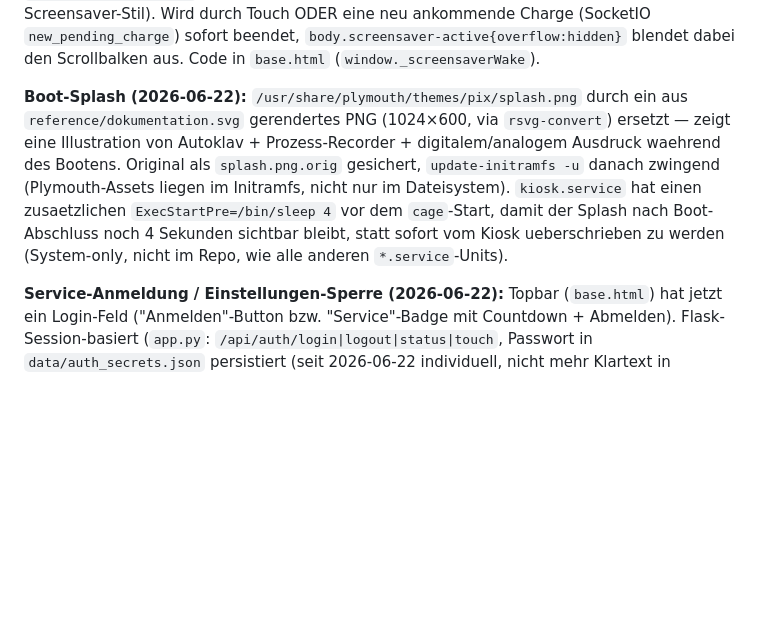
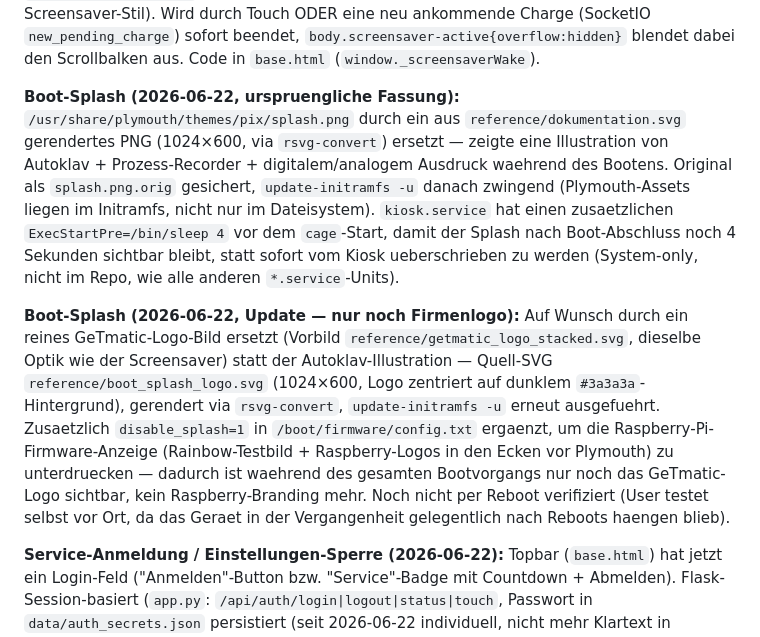
Before and after one commit to glanderthomas-1478/claude-workspace-docupi-sol-, a Markdown page: CLAUDE.md, the part around the change. GitHub-like rendering; blank space fills up the shorter version.

Commit message:
Doku: Boot-Splash-Update (nur GeTmatic-Logo) + disable_splash dokumentiert
Co-Authored-By: Claude Sonnet 4.6 <noreply@anthropic.com>

```diff
--- a/CLAUDE.md
+++ b/CLAUDE.md
@@ -566,14 +566,25 @@ Bildschirmraendern ab (DVD-Screensaver-Stil). Wird durch Touch ODER eine neu ank
 (SocketIO `new_pending_charge`) sofort beendet, `body.screensaver-active{overflow:hidden}` blendet
 dabei den Scrollbalken aus. Code in `base.html` (`window._screensaverWake`).
 
-**Boot-Splash (2026-06-22):** `/usr/share/plymouth/themes/pix/splash.png` durch ein aus
-`reference/dokumentation.svg` gerendertes PNG (1024×600, via `rsvg-convert`) ersetzt — zeigt eine
-Illustration von Autoklav + Prozess-Recorder + digitalem/analogem Ausdruck waehrend des Bootens.
-Original als `splash.png.orig` gesichert, `update-initramfs -u` danach zwingend (Plymouth-Assets
-liegen im Initramfs, nicht nur im Dateisystem). `kiosk.service` hat einen zusaetzlichen
-`ExecStartPre=/bin/sleep 4` vor dem `cage`-Start, damit der Splash nach Boot-Abschluss noch
-4 Sekunden sichtbar bleibt, statt sofort vom Kiosk ueberschrieben zu werden (System-only,
+**Boot-Splash (2026-06-22, urspruengliche Fassung):** `/usr/share/plymouth/themes/pix/splash.png`
+durch ein aus `reference/dokumentation.svg` gerendertes PNG (1024×600, via `rsvg-convert`) ersetzt —
+zeigte eine Illustration von Autoklav + Prozess-Recorder + digitalem/analogem Ausdruck waehrend
+des Bootens. Original als `splash.png.orig` gesichert, `update-initramfs -u` danach zwingend
+(Plymouth-Assets liegen im Initramfs, nicht nur im Dateisystem). `kiosk.service` hat einen
+zusaetzlichen `ExecStartPre=/bin/sleep 4` vor dem `cage`-Start, damit der Splash nach Boot-Abschluss
+noch 4 Sekunden sichtbar bleibt, statt sofort vom Kiosk ueberschrieben zu werden (System-only,
 nicht im Repo, wie alle anderen `*.service`-Units).
+
+**Boot-Splash (2026-06-22, Update — nur noch Firmenlogo):** Auf Wunsch durch ein reines
+GeTmatic-Logo-Bild ersetzt (Vorbild `reference/getmatic_logo_stacked.svg`, dieselbe Optik wie der
+Screensaver) statt der Autoklav-Illustration — Quell-SVG `reference/boot_splash_logo.svg`
+(1024×600, Logo zentriert auf dunklem `#3a3a3a`-Hintergrund), gerendert via `rsvg-convert`,
+`update-initramfs -u` erneut ausgefuehrt. Zusaetzlich `disable_splash=1` in
+`/boot/firmware/config.txt` ergaenzt, um die Raspberry-Pi-Firmware-Anzeige (Rainbow-Testbild +
+Raspberry-Logos in den Ecken vor Plymouth) zu unterdruecken — dadurch ist waehrend des gesamten
+Bootvorgangs nur noch das GeTmatic-Logo sichtbar, kein Raspberry-Branding mehr. Noch nicht per
+Reboot verifiziert (User testet selbst vor Ort, da das Geraet in der Vergangenheit gelegentlich
+nach Reboots haengen blieb).
 
 **Service-Anmeldung / Einstellungen-Sperre (2026-06-22):** Topbar (`base.html`) hat jetzt ein
 Login-Feld ("Anmelden"-Button bzw. "Service"-Badge mit Countdown + Abmelden). Flask-Session-basiert
```
